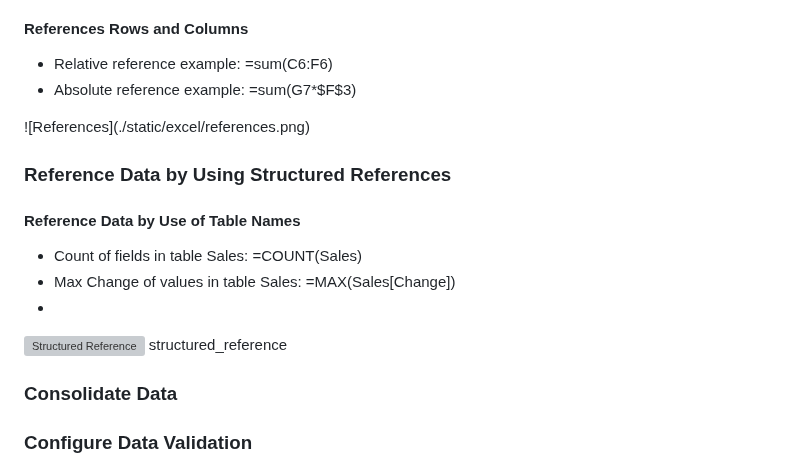
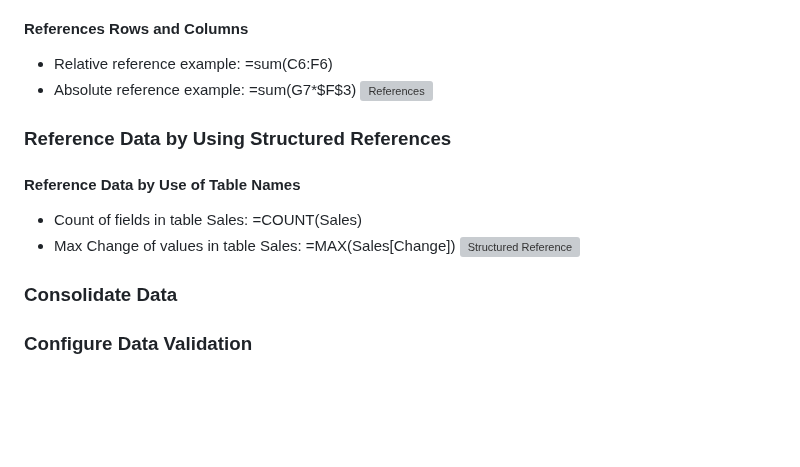
Before and after one commit to nay244/nay-zettel, a Markdown page: Pluralsight_Excel.md, the part around the change. Rendered like a GitHub page; blank space fills up the shorter version; grey boxes are pictures that could not be loaded.

Commit message:
references

```diff
--- a/Pluralsight_Excel.md
+++ b/Pluralsight_Excel.md
@@ -41,17 +41,14 @@ First sort list by criteria to subtotal by.
 ### Insert References
 #### References Rows and Columns
 * Relative reference example: =sum(C6:F6)
-* Absolute reference example: =sum(G7*$F$3)
-</br>
+* Absolute reference example: =sum(G7*$F$3)</br>
 ![References](./static/excel/references.png)
 
 ### Reference Data by Using Structured References
 #### Reference Data by Use of Table Names
 * Count of fields in table Sales: =COUNT(Sales)
-* Max Change of values in table Sales: =MAX(Sales[Change])
-* </br>
+* Max Change of values in table Sales: =MAX(Sales[Change]) </br>
 ![Structured Reference](./static/excel/structured_reference.png)
-structured_reference
 ### Consolidate Data
 ### Configure Data Validation
 ### Analyze Data
```
